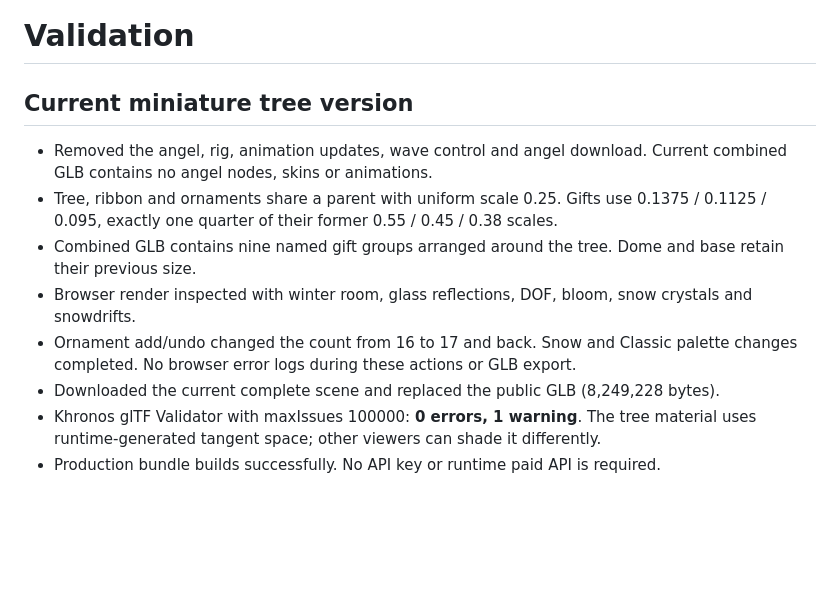
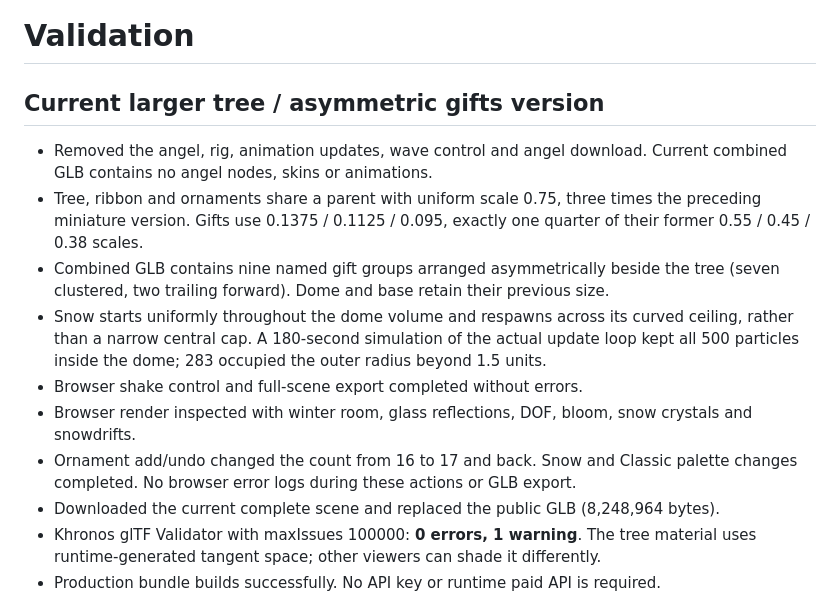
Before and after one commit to Aryeon0228/winter-atelier-snowglobe, a Markdown page: VALIDATION.md, the part around the change. Drawn GitHub-style; blank space fills up the shorter version.

Commit message:
Enlarge tree, cluster gifts and distribute snow across dome

```diff
--- a/VALIDATION.md
+++ b/VALIDATION.md
@@ -1,13 +1,15 @@
 # Validation
 
-## Current miniature tree version
+## Current larger tree / asymmetric gifts version
 
 - Removed the angel, rig, animation updates, wave control and angel download. Current combined GLB contains no angel nodes, skins or animations.
-- Tree, ribbon and ornaments share a parent with uniform scale 0.25. Gifts use 0.1375 / 0.1125 / 0.095, exactly one quarter of their former 0.55 / 0.45 / 0.38 scales.
-- Combined GLB contains nine named gift groups arranged around the tree. Dome and base retain their previous size.
+- Tree, ribbon and ornaments share a parent with uniform scale 0.75, three times the preceding miniature version. Gifts use 0.1375 / 0.1125 / 0.095, exactly one quarter of their former 0.55 / 0.45 / 0.38 scales.
+- Combined GLB contains nine named gift groups arranged asymmetrically beside the tree (seven clustered, two trailing forward). Dome and base retain their previous size.
+- Snow starts uniformly throughout the dome volume and respawns across its curved ceiling, rather than a narrow central cap. A 180-second simulation of the actual update loop kept all 500 particles inside the dome; 283 occupied the outer radius beyond 1.5 units.
+- Browser shake control and full-scene export completed without errors.
 - Browser render inspected with winter room, glass reflections, DOF, bloom, snow crystals and snowdrifts.
 - Ornament add/undo changed the count from 16 to 17 and back. Snow and Classic palette changes completed. No browser error logs during these actions or GLB export.
-- Downloaded the current complete scene and replaced the public GLB (8,249,228 bytes).
+- Downloaded the current complete scene and replaced the public GLB (8,248,964 bytes).
 - Khronos glTF Validator with maxIssues 100000: **0 errors, 1 warning**. The tree material uses runtime-generated tangent space; other viewers can shade it differently.
 - Production bundle builds successfully. No API key or runtime paid API is required.
 
```
Also changed, not shown: README.md (+4 -4 lines), docs/preview.jpg, 4 other files.
